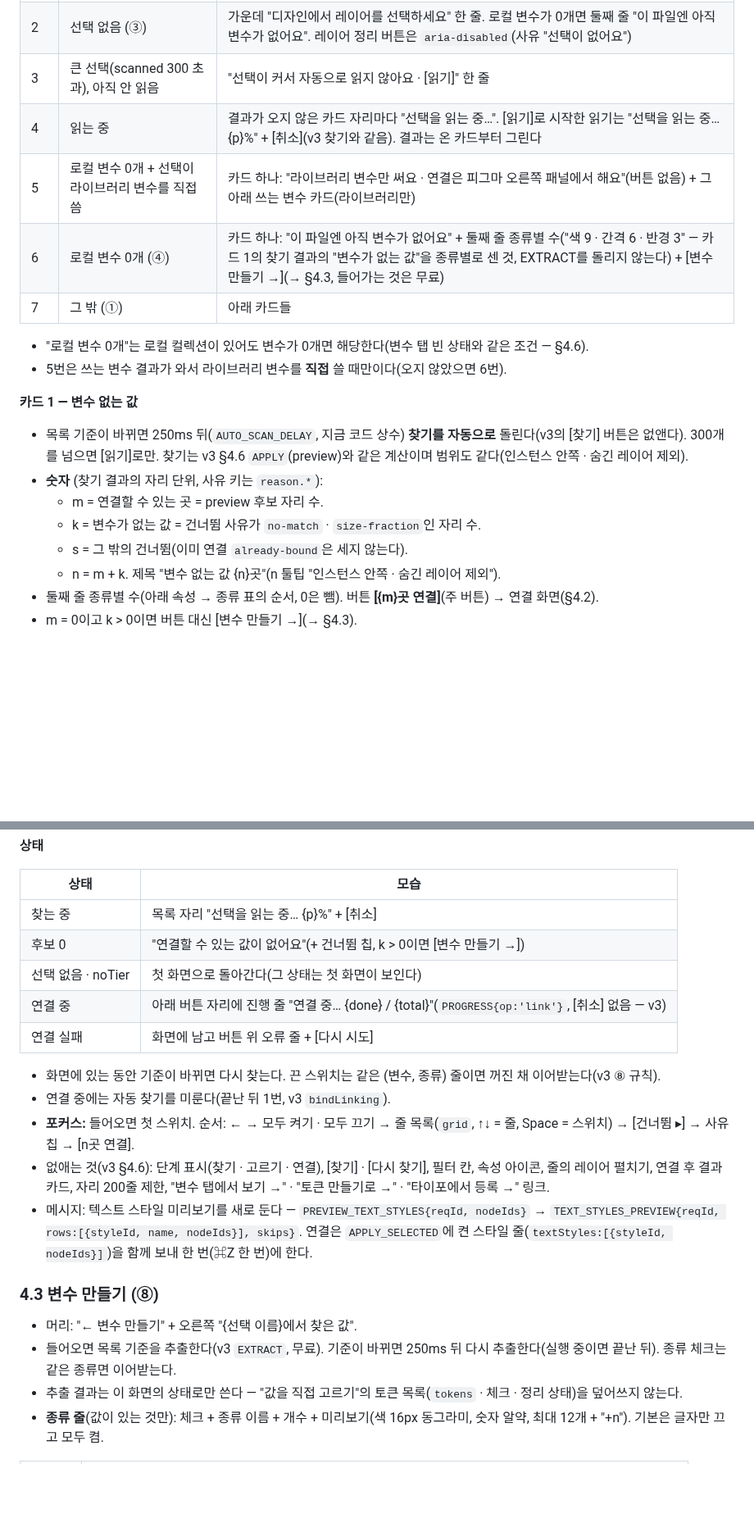
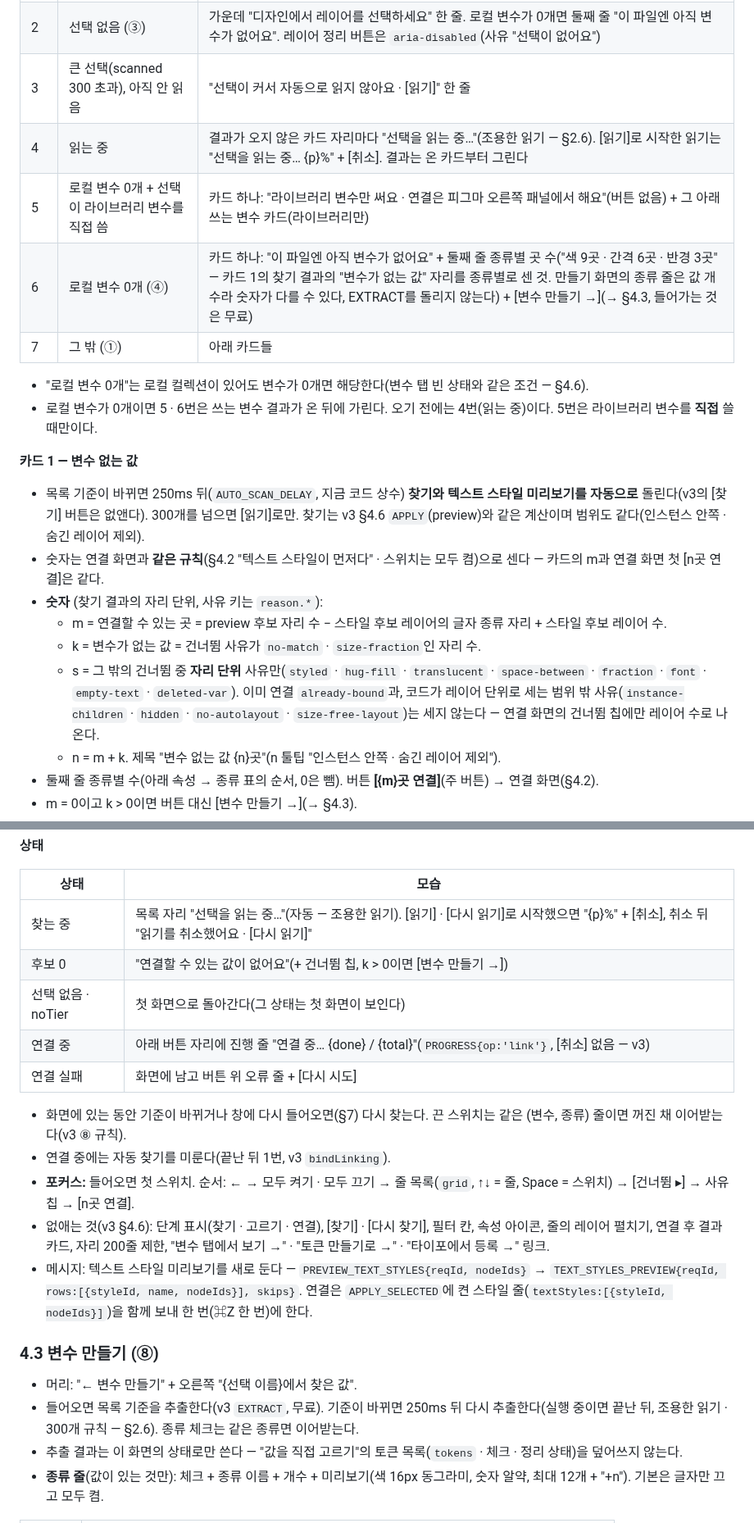
Before and after one commit to xnauddl/design, a Markdown page: docs/ia-v4.md, 2 parts joined by grey strips. Shown at 82% size. Rendered like a GitHub page; blank space fills up the shorter version.

```diff
--- a/docs/ia-v4.md
+++ b/docs/ia-v4.md
@@ -103,20 +104,21 @@
 | 1 | 첫 정보 전 | "불러오는 중…" |
 | 2 | 선택 없음 (③) | 가운데 "디자인에서 레이어를 선택하세요" 한 줄. 로컬 변수가 0개면 둘째 줄 "이 파일엔 아직 변수가 없어요". 레이어 정리 버튼은 `aria-disabled`(사유 "선택이 없어요") |
 | 3 | 큰 선택(scanned 300 초과), 아직 안 읽음 | "선택이 커서 자동으로 읽지 않아요 · [읽기]" 한 줄 |
-| 4 | 읽는 중 | 결과가 오지 않은 카드 자리마다 "선택을 읽는 중…". [읽기]로 시작한 읽기는 "선택을 읽는 중… {p}%" + [취소](v3 찾기와 같음). 결과는 온 카드부터 그린다 |
+| 4 | 읽는 중 | 결과가 오지 않은 카드 자리마다 "선택을 읽는 중…"(조용한 읽기 — §2.6). [읽기]로 시작한 읽기는 "선택을 읽는 중… {p}%" + [취소]. 결과는 온 카드부터 그린다 |
 | 5 | 로컬 변수 0개 + 선택이 라이브러리 변수를 직접 씀 | 카드 하나: "라이브러리 변수만 써요 · 연결은 피그마 오른쪽 패널에서 해요"(버튼 없음) + 그 아래 쓰는 변수 카드(라이브러리만) |
-| 6 | 로컬 변수 0개 (④) | 카드 하나: "이 파일엔 아직 변수가 없어요" + 둘째 줄 종류별 수("색 9 · 간격 6 · 반경 3" — 카드 1의 찾기 결과의 "변수가 없는 값"을 종류별로 센 것, EXTRACT를 돌리지 않는다) + [변수 만들기 →](→ §4.3, 들어가는 것은 무료) |
+| 6 | 로컬 변수 0개 (④) | 카드 하나: "이 파일엔 아직 변수가 없어요" + 둘째 줄 종류별 곳 수("색 9곳 · 간격 6곳 · 반경 3곳" — 카드 1의 찾기 결과의 "변수가 없는 값" 자리를 종류별로 센 것. 만들기 화면의 종류 줄은 값 개수라 숫자가 다를 수 있다, EXTRACT를 돌리지 않는다) + [변수 만들기 →](→ §4.3, 들어가는 것은 무료) |
 | 7 | 그 밖 (①) | 아래 카드들 |
 
 - "로컬 변수 0개"는 로컬 컬렉션이 있어도 변수가 0개면 해당한다(변수 탭 빈 상태와 같은 조건 — §4.6).
-- 5번은 쓰는 변수 결과가 와서 라이브러리 변수를 **직접** 쓸 때만이다(오지 않았으면 6번).
+- 로컬 변수가 0개이면 5 · 6번은 쓰는 변수 결과가 온 뒤에 가린다. 오기 전에는 4번(읽는 중)이다. 5번은 라이브러리 변수를 **직접** 쓸 때만이다.
 
 **카드 1 — 변수 없는 값**
-- 목록 기준이 바뀌면 250ms 뒤(`AUTO_SCAN_DELAY`, 지금 코드 상수) **찾기를 자동으로** 돌린다(v3의 [찾기] 버튼은 없앤다). 300개를 넘으면 [읽기]로만. 찾기는 v3 §4.6 `APPLY`(preview)와 같은 계산이며 범위도 같다(인스턴스 안쪽 · 숨긴 레이어 제외).
+- 목록 기준이 바뀌면 250ms 뒤(`AUTO_SCAN_DELAY`, 지금 코드 상수) **찾기와 텍스트 스타일 미리보기를 자동으로** 돌린다(v3의 [찾기] 버튼은 없앤다). 300개를 넘으면 [읽기]로만. 찾기는 v3 §4.6 `APPLY`(preview)와 같은 계산이며 범위도 같다(인스턴스 안쪽 · 숨긴 레이어 제외).
+- 숫자는 연결 화면과 **같은 규칙**(§4.2 "텍스트 스타일이 먼저다" · 스위치는 모두 켬)으로 센다 — 카드의 m과 연결 화면 첫 [n곳 연결]은 같다.
 - **숫자** (찾기 결과의 자리 단위, 사유 키는 `reason.*`):
-  - m = 연결할 수 있는 곳 = preview 후보 자리 수.
+  - m = 연결할 수 있는 곳 = preview 후보 자리 수 − 스타일 후보 레이어의 글자 종류 자리 + 스타일 후보 레이어 수.
   - k = 변수가 없는 값 = 건너뜀 사유가 `no-match` · `size-fraction`인 자리 수.
-  - s = 그 밖의 건너뜀(이미 연결 `already-bound`은 세지 않는다).
+  - s = 그 밖의 건너뜀 중 **자리 단위** 사유만(`styled` · `hug-fill` · `translucent` · `space-between` · `fraction` · `font` · `empty-text` · `deleted-var`). 이미 연결 `already-bound`과, 코드가 레이어 단위로 세는 범위 밖 사유(`instance-children` · `hidden` · `no-autolayout` · `size-free-layout`)는 세지 않는다 — 연결 화면의 건너뜀 칩에만 레이어 수로 나온다.
   - n = m + k. 제목 "변수 없는 값 {n}곳"(n 툴팁 "인스턴스 안쪽 · 숨긴 레이어 제외").
 - 둘째 줄 종류별 수(아래 속성 → 종류 표의 순서, 0은 뺌). 버튼 **[{m}곳 연결]**(주 버튼) → 연결 화면(§4.2).
 - m = 0이고 k > 0이면 버튼 대신 [변수 만들기 →](→ §4.3).
@@ -175,13 +177,13 @@
 
 | 상태 | 모습 |
 |---|---|
-| 찾는 중 | 목록 자리 "선택을 읽는 중… {p}%" + [취소] |
+| 찾는 중 | 목록 자리 "선택을 읽는 중…"(자동 — 조용한 읽기). [읽기] · [다시 읽기]로 시작했으면 "{p}%" + [취소], 취소 뒤 "읽기를 취소했어요 · [다시 읽기]" |
 | 후보 0 | "연결할 수 있는 값이 없어요"(+ 건너뜀 칩, k > 0이면 [변수 만들기 →]) |
 | 선택 없음 · noTier | 첫 화면으로 돌아간다(그 상태는 첫 화면이 보인다) |
 | 연결 중 | 아래 버튼 자리에 진행 줄 "연결 중… {done} / {total}"(`PROGRESS{op:'link'}`, [취소] 없음 — v3) |
 | 연결 실패 | 화면에 남고 버튼 위 오류 줄 + [다시 시도] |
 
-- 화면에 있는 동안 기준이 바뀌면 다시 찾는다. 끈 스위치는 같은 (변수, 종류) 줄이면 꺼진 채 이어받는다(v3 ⑧ 규칙).
+- 화면에 있는 동안 기준이 바뀌거나 창에 다시 들어오면(§7) 다시 찾는다. 끈 스위치는 같은 (변수, 종류) 줄이면 꺼진 채 이어받는다(v3 ⑧ 규칙).
 - 연결 중에는 자동 찾기를 미룬다(끝난 뒤 1번, v3 `bindLinking`).
 - **포커스:** 들어오면 첫 스위치. 순서: ← → 모두 켜기 · 모두 끄기 → 줄 목록(`grid`, ↑↓ = 줄, Space = 스위치) → [건너뜀 ▸] → 사유 칩 → [n곳 연결].
 - 없애는 것(v3 §4.6): 단계 표시(찾기 · 고르기 · 연결), [찾기] · [다시 찾기], 필터 칸, 속성 아이콘, 줄의 레이어 펼치기, 연결 후 결과 카드, 자리 200줄 제한, "변수 탭에서 보기 →" · "토큰 만들기로 →" · "타이포에서 등록 →" 링크.
@@ -190,7 +192,7 @@
 ### 4.3 변수 만들기 (⑧)
 
 - 머리: "← 변수 만들기" + 오른쪽 "{선택 이름}에서 찾은 값".
-- 들어오면 목록 기준을 추출한다(v3 `EXTRACT`, 무료). 기준이 바뀌면 250ms 뒤 다시 추출한다(실행 중이면 끝난 뒤). 종류 체크는 같은 종류면 이어받는다.
+- 들어오면 목록 기준을 추출한다(v3 `EXTRACT`, 무료). 기준이 바뀌면 250ms 뒤 다시 추출한다(실행 중이면 끝난 뒤, 조용한 읽기 · 300개 규칙 — §2.6). 종류 체크는 같은 종류면 이어받는다.
 - 추출 결과는 이 화면의 상태로만 쓴다 — "값을 직접 고르기"의 토큰 목록(`tokens` · 체크 · 정리 상태)을 덮어쓰지 않는다.
 - **종류 줄**(값이 있는 것만): 체크 + 종류 이름 + 개수 + 미리보기(색 16px 동그라미, 숫자 알약, 최대 12개 + "+n"). 기본은 글자만 끄고 모두 켬.
 
```
Also changed, not shown: other parts of docs/ia-v4.md (+26 -20 lines).
